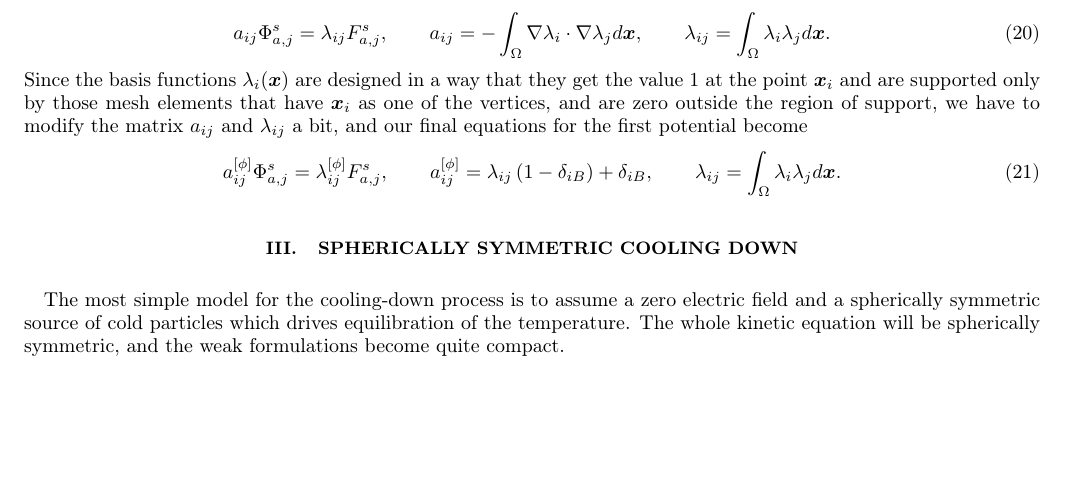
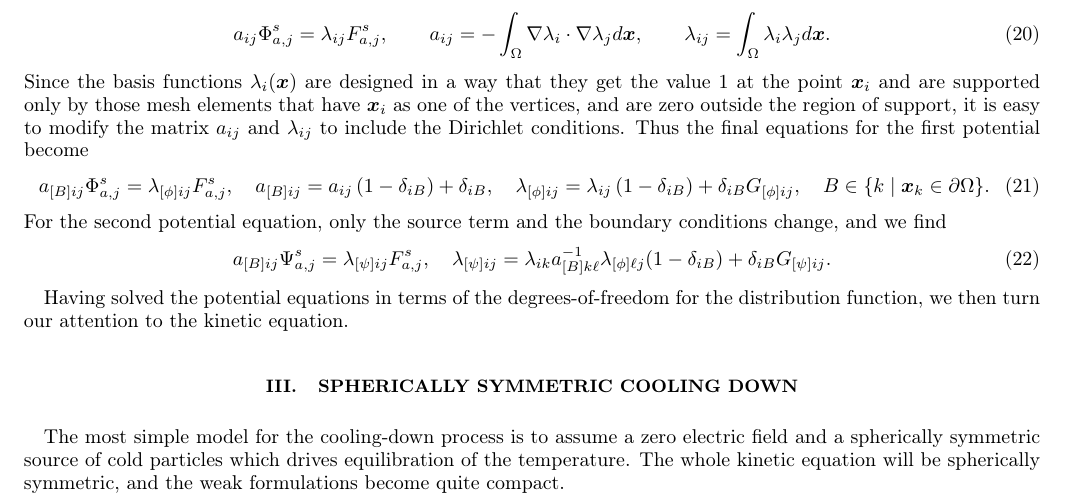
Before and after one commit to ehirvijo/fokker-planck-fenics, a LaTeX paper (documentation/physics_doc.tex): part of page 3 of 6, cut so that both start at the same text, the shorter picture padded with empty space. Compiled offline with pdfLaTeX.

Commit message:
started to write the algorithm explicitly, to figure out what really is needed.

```diff
--- a/documentation/physics_doc.tex
+++ b/documentation/physics_doc.tex
@@ -161,10 +161,16 @@ On the other hand, in order to solve the Poisson equations, the potentials must
 \begin{equation}
 a_{ij}\Phi^s_{a,j}=\lambda_{ij}F^s_{a,j},\qquad a_{ij}=-\int_\Omega\nabla\lambda_i\cdot\nabla\lambda_jd\bm{x},\qquad \lambda_{ij}=\int_\Omega\lambda_i\lambda_jd\bm{x}.
 \end{equation}
-Since the basis functions $\lambda_i(\bm{x})$ are designed in a way that they get the value $1$ at the point $\bm{x}_i$ and are supported only by those mesh elements that have $\bm{x}_i$ as one of the vertices, and are zero outside the region of support, we have to modify the matrix $a_{ij}$ and $\lambda_{ij}$ a bit, and our final equations for the first potential become
+Since the basis functions $\lambda_i(\bm{x})$ are designed in a way that they get the value $1$ at the point $\bm{x}_i$ and are supported only by those mesh elements that have $\bm{x}_i$ as one of the vertices, and are zero outside the region of support, it is easy to modify the matrix $a_{ij}$ and $\lambda_{ij}$ to include the Dirichlet conditions. Thus the final equations for the first potential become
 \begin{equation}
-a_{ij}^{[\phi]}\Phi^s_{a,j}=\lambda^{[\phi]}_{ij}F^s_{a,j},\qquad a^{[\phi]}_{ij}=\lambda_{ij}\left(1-\delta_{iB}\right) + \delta_{iB},\qquad \lambda_{ij}=\int_\Omega\lambda_i\lambda_jd\bm{x}.
+a_{[B]ij}\Phi^s_{a,j}=\lambda_{[\phi]ij}F^s_{a,j},\quad a_{[B]ij}=a_{ij}\left(1-\delta_{iB}\right) + \delta_{iB},\quad \lambda_{[\phi]ij}=\lambda_{ij}\left(1-\delta_{iB}\right) + \delta_{iB}G_{[\phi]ij},\quad B\in\{k\mid\bm{x}_k\in\partial\Omega\}.
 \end{equation}
+For the second potential equation, only the source term and the boundary conditions change, and we find
+\begin{equation}
+a_{[B]ij}\Psi^s_{a,j}=\lambda_{[\psi]ij}F^s_{a,j},\quad \lambda_{[\psi]ij}=\lambda_{ik}a_{[B]k\ell}^{-1}\lambda_{[\phi]\ell j}(1-\delta_{iB})+\delta_{iB}G_{[\psi]ij}.
+\end{equation}
+
+Having solved the potential equations in terms of the degrees-of-freedom for the distribution function, we then turn our attention to the kinetic equation.
 
 %Fortunately, there is a simple recipe for solving these kind of problems, namely the Banach or Picard-Lindel\"of iteration. One starts with some function $\tilde{F}$, uses that to compute approximations for the potential functions, and solves the weak problem for $F^s$ with simple matrix inversion. Then this solution is used to compute new values for the potentials, and an iterative method is ready. For our particular case this is expected to work reasonably well because the distribution is not expected to change radically due to collisions from one time point to the next. And since we have an initial state for the distribution function, our guess for the potentials is typically close to the correct expression. It is not uncommon at all to actually use only the first iteration, in which case the backward time differentiation results in an equation which can be solved with one matrix solve. Nevertheless, more sophisticated approaches also exist.
 
```
Also changed, not shown: documentation/physics_doc.pdf.
